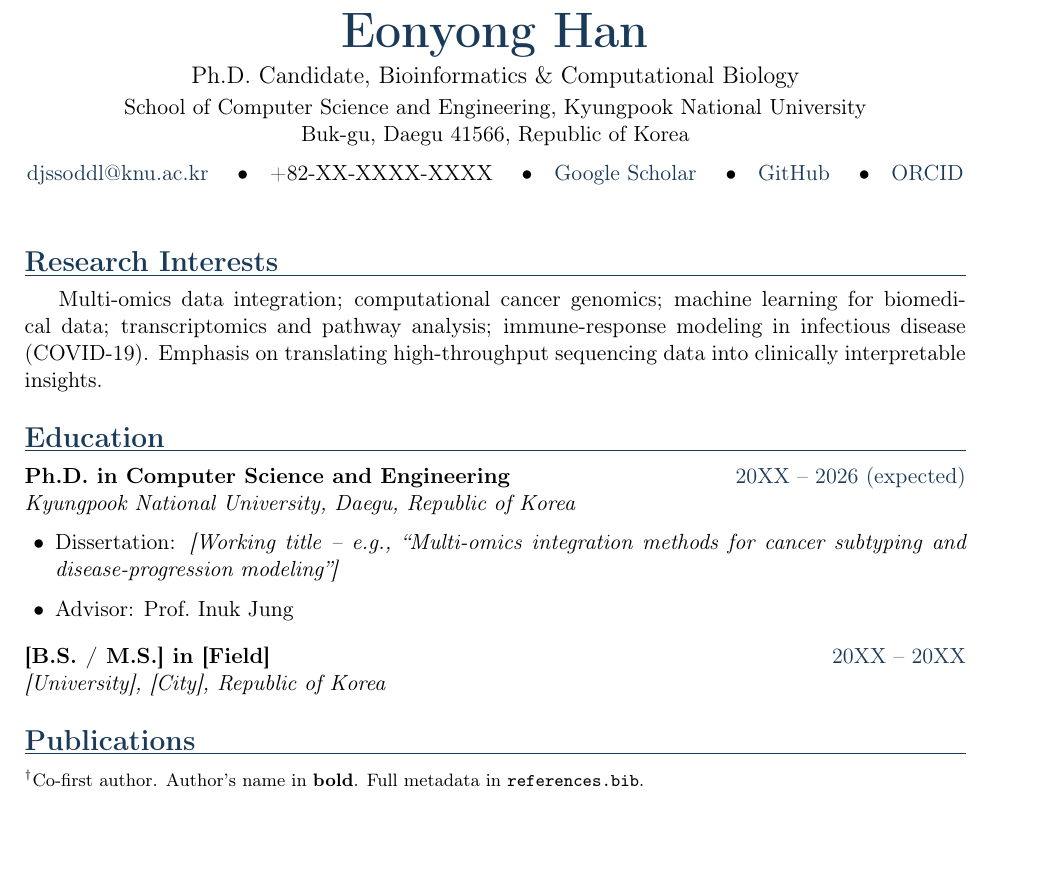
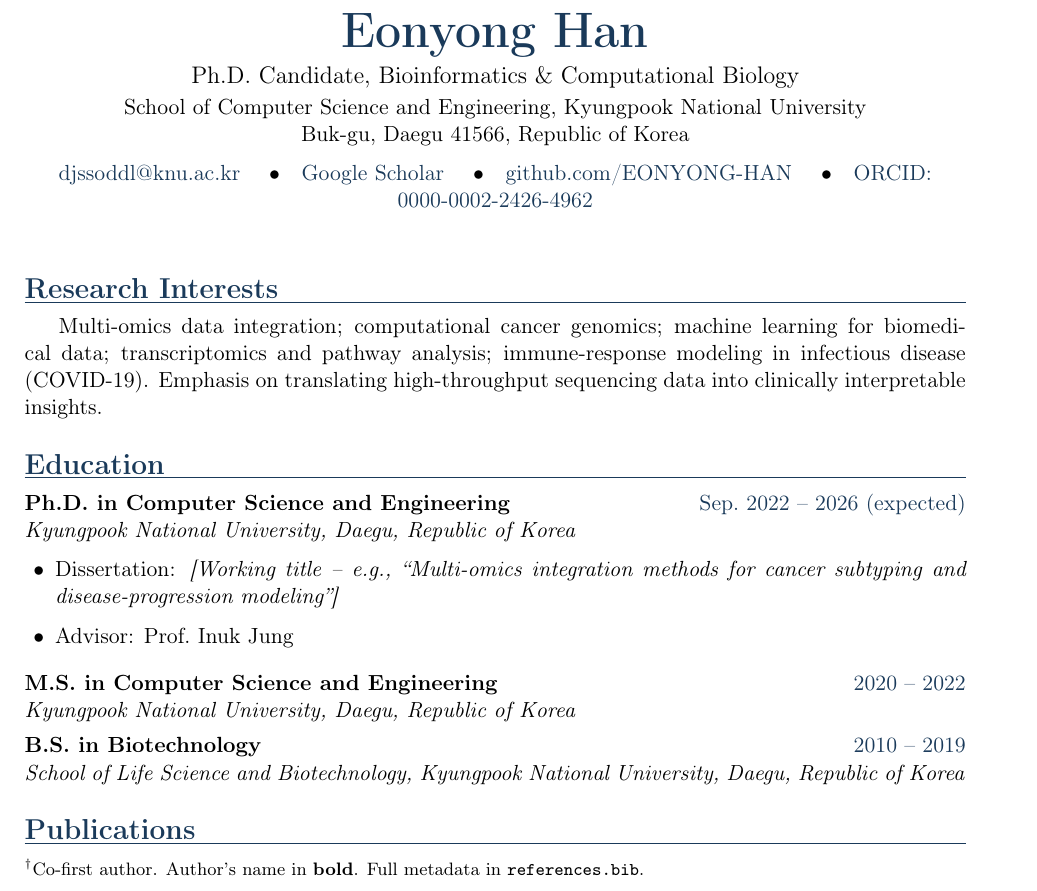
Before and after one commit to EONYONG-HAN/cv, a LaTeX CV (cv.tex): part of page 1 of 2, cut so that both start at the same text, the shorter picture padded with empty space. Compiled offline with pdfLaTeX.

Commit message:
Update contact (GitHub, ORCID; remove phone) and education history

```diff
--- a/cv.tex
+++ b/cv.tex
@@ -45,16 +45,13 @@
   {\large Ph.D.\ Candidate, Bioinformatics \& Computational Biology}\\[2pt]
   School of Computer Science and Engineering, Kyungpook National University\\
   Buk-gu, Daegu 41566, Republic of Korea\\[6pt]
-  % --- Contact line: EDIT placeholders below ---
   \href{mailto:djssoddl@knu.ac.kr}{djssoddl@knu.ac.kr}
-  \quad\textbullet\quad
-  +82-XX-XXXX-XXXX
   \quad\textbullet\quad
   \href{https://scholar.google.com/citations?user=NMRL9agAAAAJ}{Google Scholar}
   \quad\textbullet\quad
-  \href{https://github.com/YOUR-GITHUB}{GitHub}
+  \href{https://github.com/EONYONG-HAN}{github.com/EONYONG-HAN}
   \quad\textbullet\quad
-  \href{https://orcid.org/0000-0000-0000-0000}{ORCID}
+  \href{https://orcid.org/0000-0002-2426-4962}{ORCID: 0000-0002-2426-4962}
 \end{center}
 \vspace{4pt}
 
@@ -67,15 +64,18 @@ data into clinically interpretable insights.
 
 % ---------------- EDUCATION ---------------------------------
 \section{Education}
-\entry{Ph.D.\ in Computer Science and Engineering}{20XX -- 2026 (expected)}
+\entry{Ph.D.\ in Computer Science and Engineering}{Sep.\ 2022 -- 2026 (expected)}
 \subentry{Kyungpook National University, Daegu, Republic of Korea}
 \begin{itemize}
   \item Dissertation: \emph{[Working title -- e.g., ``Multi-omics integration methods for cancer subtyping and disease-progression modeling'']}
   \item Advisor: Prof.\ Inuk Jung
 \end{itemize}
 \vspace{4pt}
-\entry{[B.S. / M.S.]\ in [Field]}{20XX -- 20XX}
-\subentry{[University], [City], Republic of Korea}
+\entry{M.S.\ in Computer Science and Engineering}{2020 -- 2022}
+\subentry{Kyungpook National University, Daegu, Republic of Korea}
+\vspace{4pt}
+\entry{B.S.\ in Biotechnology}{2010 -- 2019}
+\subentry{School of Life Science and Biotechnology, Kyungpook National University, Daegu, Republic of Korea}
 
 % ---------------- PUBLICATIONS ------------------------------
 \section{Publications}
```
Also changed, not shown: cv.pdf.
